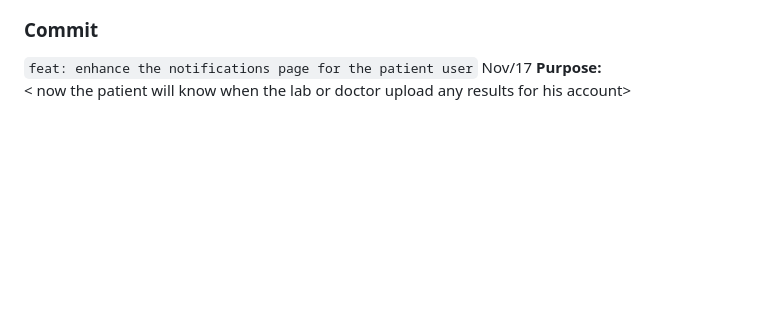
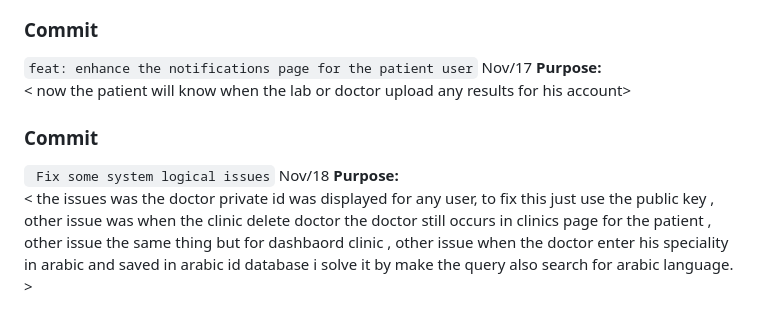
Before and after one commit to abdalrahmanalmahrouq/graduation-project, a Markdown page: PROJECT_COMMENTS.md, the part around the change. Drawn GitHub-style; blank space fills up the shorter version.

Commit message:
explanation

```diff
--- a/PROJECT_COMMENTS.md
+++ b/PROJECT_COMMENTS.md
@@ -193,3 +193,13 @@ so the overall design will be so great , also the uploaded pictures from the see
 ` feat: enhance the notifications page for the patient user ` Nov/17
 **Purpose:**
 < now the patient will know when the lab or doctor upload any results for his account>
+
+
+### Commit
+
+` Fix some system logical issues` Nov/18
+**Purpose:**
+< the issues was the doctor private id was displayed for any user, to fix this just use the public key
+ , other issue was when the clinic delete doctor the doctor still occurs in clinics page for the patient ,
+  other issue the same thing but for dashbaord clinic ,
+  other issue when the doctor enter his speciality in arabic and saved in arabic id database i solve it by make the query also search for arabic language. >
```
